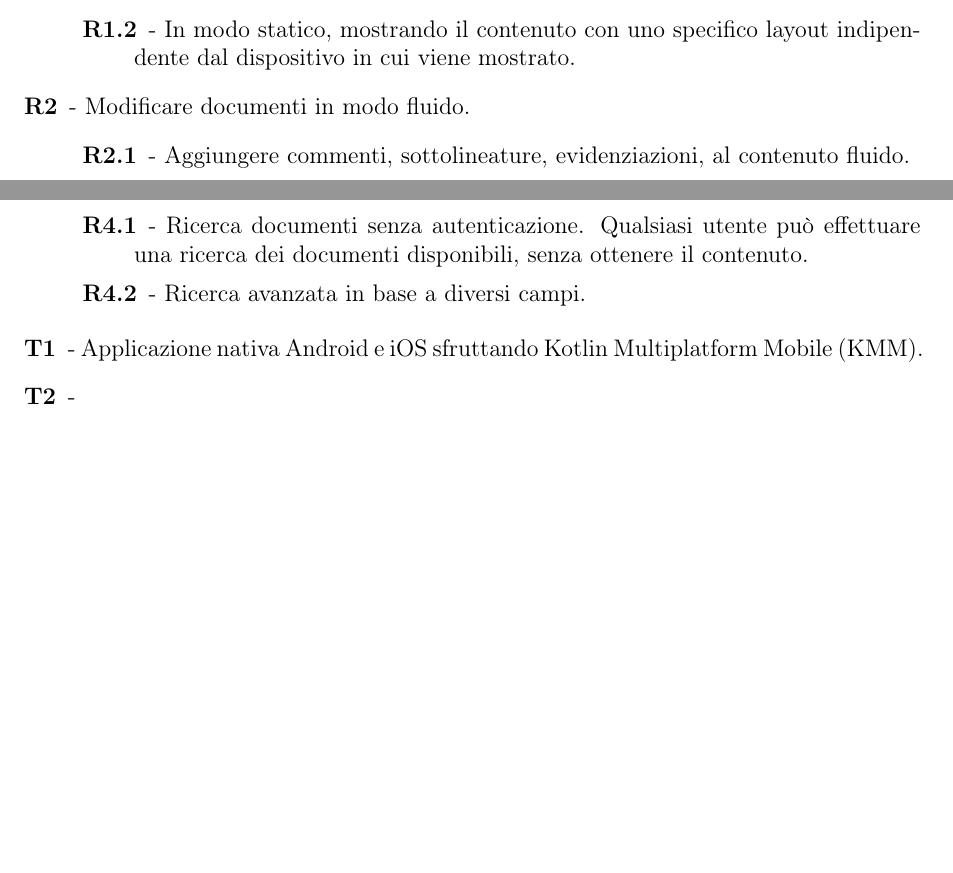
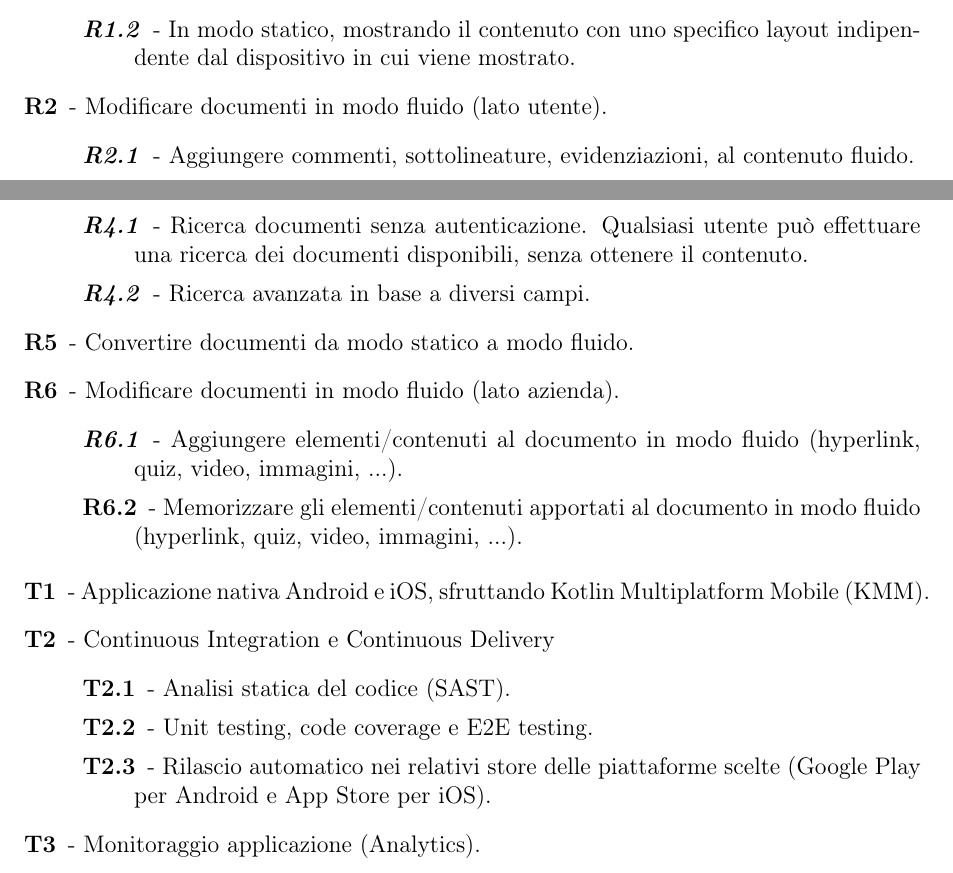
Before and after one commit to paganellif/tesi-paganelli, a LaTeX document (main.tex, which reads chapter/ch2-capitolo.tex, chapter/chapter2.tex): two parts of pages 5 and 6 of 6, joined at a grey line, cut so that both start at the same text, the shorter picture padded with empty space. Compiled offline with pdfLaTeX.

Commit message:
Updates from Overleaf

```diff
--- /dev/null
+++ b/chapter/ch2-capitolo.tex
@@ -0,0 +7,6 @@
+        \item[\textit{R1.2}] - In modo statico, mostrando il contenuto con uno specifico layout indipendente dal dispositivo in cui viene mostrato.
+    \end{description}
+    \item[R2] - Modificare documenti in modo fluido (lato utente).
+    \begin{description}
+        \item[\textit{R2.1}] - Aggiungere commenti, sottolineature, evidenziazioni, al contenuto fluido.
+        \item[\textit{R2.2}] - Memorizzare commenti, sottolineature, evidenziazioni apportate al contenuto fluido.
@@ -0,0 +21,22 @@
+        \item[\textit{R4.1}] - Ricerca documenti senza autenticazione. Qualsiasi utente può effettuare una ricerca dei documenti disponibili, senza ottenere il contenuto.
+        \item[\textit{R4.2}] - Ricerca avanzata in base a diversi campi. %TODO: da definire quali campi
+    \end{description}
+    \item[R5] - Convertire documenti da modo statico a modo fluido.
+    \item[R6] - Modificare documenti in modo fluido (lato azienda).
+    \begin{description}
+        \item[\textit{R6.1}] - Aggiungere elementi/contenuti al documento in modo fluido (hyperlink, quiz, video, immagini, ...). %TODO: definire quali cose sono da aggiungere al documento
+        \item[\textbf{R6.2}] - Memorizzare gli elementi/contenuti apportati al documento in modo fluido (hyperlink, quiz, video, immagini, ...).
+    \end{description}
+\end{description}
+
+
+\begin{description}
+    \item[T1] - Applicazione nativa Android e iOS, sfruttando Kotlin Multiplatform Mobile (KMM).
+    \item[T2] - Continuous Integration e Continuous Delivery
+    \begin{description}
+        \item[T2.1] - Analisi statica del codice (SAST).
+        \item[T2.2] - Unit testing, code coverage e E2E testing.
+        \item[T2.3] - Rilascio automatico nei relativi store delle piattaforme scelte (Google Play per Android e App Store per iOS).
+    \end{description}
+    \item[T3] - Monitoraggio applicazione (Analytics).
+\end{description}
--- a/chapter/chapter2.tex
+++ /dev/null
@@ -6,6 +0,0 @@
-        \item[R1.2] - In modo statico, mostrando il contenuto con uno specifico layout indipendente dal dispositivo in cui viene mostrato.
-    \end{description}
-    \item[R2] - Modificare documenti in modo fluido.
-    \begin{description}
-        \item[R2.1] - Aggiungere commenti, sottolineature, evidenziazioni, al contenuto fluido.
-        \item[R2.2] - Memorizzare commenti, sottolineature, evidenziazioni apportate al contenuto fluido.
@@ -20,13 +0,0 @@
-        \item[R4.1] - Ricerca documenti senza autenticazione. Qualsiasi utente può effettuare una ricerca dei documenti disponibili, senza ottenere il contenuto.
-        \item[R4.2] - Ricerca avanzata in base a diversi campi. %TODO: da definire quali campi
-    \end{description}
-
-    % Inserire anche i requisiti della conversione da documento statico (pdf/html) a fluido (epub)?
-    % Lo sviluppo di questo microservizio fa parte del lavoro di progetto/tesi?
-\end{description}
-
-
-\begin{description}
-    \item[T1] - Applicazione nativa Android e iOS sfruttando Kotlin Multiplatform Mobile (KMM).
-    \item[T2] -
-\end{description}
```
Also changed, not shown: chapter/ch1-introduzione.tex (added, +2 -0 lines), chapter/chapter1.tex (deleted, +0 -2 lines), main.tex (+4 -3 lines), chapter/ch2-capitolo.tex (14 more changed lines), chapter/chapter2.tex (13 more changed lines).
